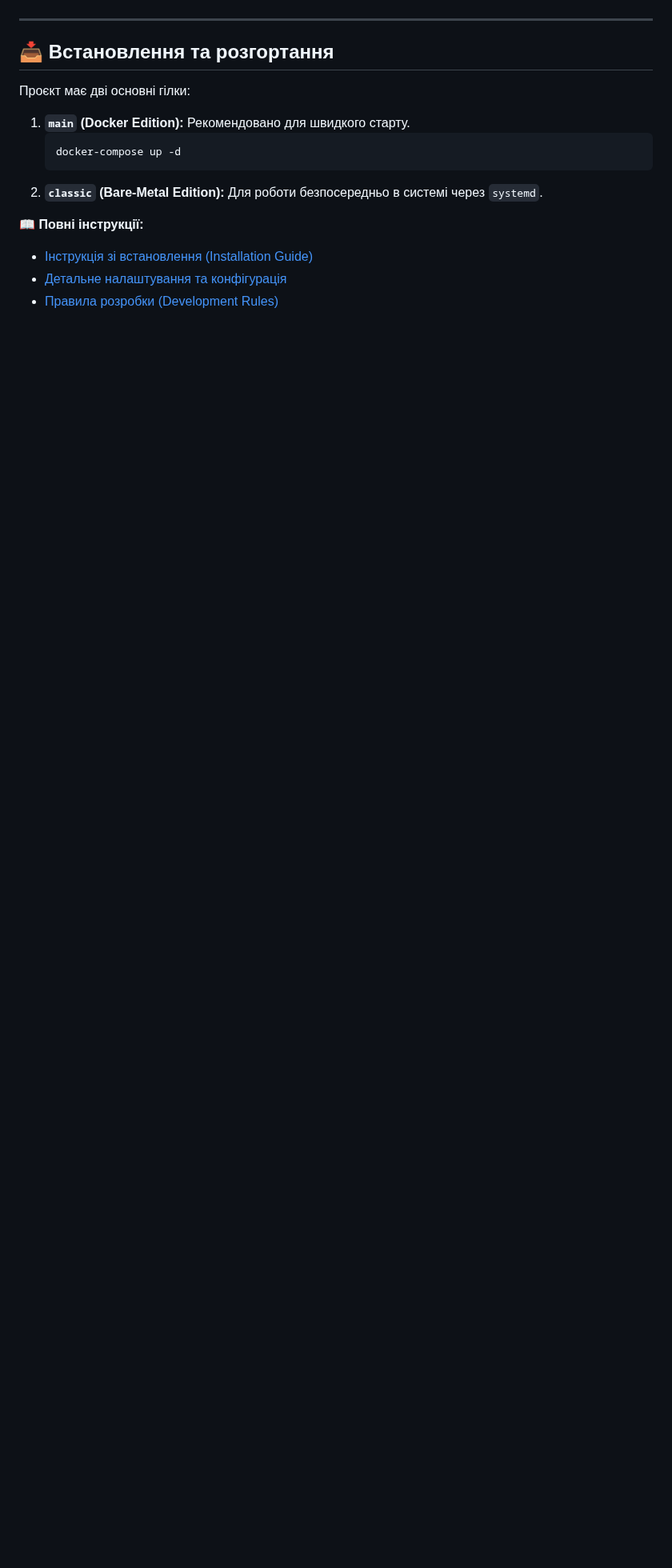
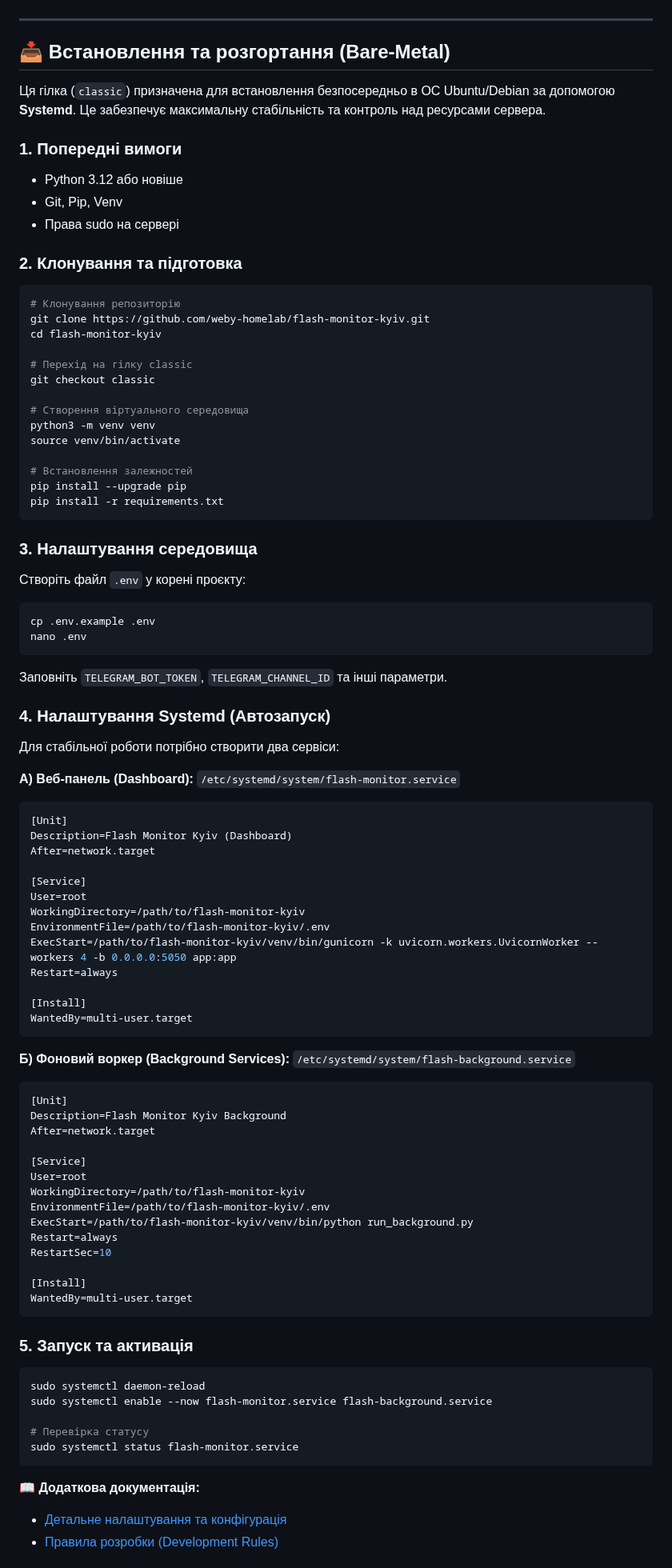
Before and after one commit to weby-homelab/flash-monitor-kyiv, a Markdown page: README.md, the part around the change. Shown at 80% size. Drawn GitHub-style; blank space fills up the shorter version.

Commit message:
docs(classic): add complete bare-metal installation guide

````diff
--- a/README.md
+++ b/README.md
@@ -158,17 +158,91 @@ graph TD
 
 ---
 
-## 📥 Встановлення та розгортання
+## 📥 Встановлення та розгортання (Bare-Metal)
 
-Проєкт має дві основні гілки:
-1.  **`main` (Docker Edition):** Рекомендовано для швидкого старту.
-    ```bash
-    docker-compose up -d
-    ```
-2.  **`classic` (Bare-Metal Edition):** Для роботи безпосередньо в системі через `systemd`.
+Ця гілка (`classic`) призначена для встановлення безпосередньо в ОС Ubuntu/Debian за допомогою **Systemd**. Це забезпечує максимальну стабільність та контроль над ресурсами сервера.
 
-📖 **Повні інструкції:**
-*   [Інструкція зі встановлення (Installation Guide)](INSTRUCTIONS_INSTALL.md)
+### 1. Попередні вимоги
+*   Python 3.12 або новіше
+*   Git, Pip, Venv
+*   Права sudo на сервері
+
+### 2. Клонування та підготовка
+```bash
+# Клонування репозиторію
+git clone https://github.com/weby-homelab/flash-monitor-kyiv.git
+cd flash-monitor-kyiv
+
+# Перехід на гілку classic
+git checkout classic
+
+# Створення віртуального середовища
+python3 -m venv venv
+source venv/bin/activate
+
+# Встановлення залежностей
+pip install --upgrade pip
+pip install -r requirements.txt
+```
+
+### 3. Налаштування середовища
+Створіть файл `.env` у корені проєкту:
+```bash
+cp .env.example .env
+nano .env
+```
+Заповніть `TELEGRAM_BOT_TOKEN`, `TELEGRAM_CHANNEL_ID` та інші параметри.
+
+### 4. Налаштування Systemd (Автозапуск)
+Для стабільної роботи потрібно створити два сервіси:
+
+**А) Веб-панель (Dashboard):**
+`/etc/systemd/system/flash-monitor.service`
+```ini
+[Unit]
+Description=Flash Monitor Kyiv (Dashboard)
+After=network.target
+
+[Service]
+User=root
+WorkingDirectory=/path/to/flash-monitor-kyiv
+EnvironmentFile=/path/to/flash-monitor-kyiv/.env
+ExecStart=/path/to/flash-monitor-kyiv/venv/bin/gunicorn -k uvicorn.workers.UvicornWorker --workers 4 -b 0.0.0.0:5050 app:app
+Restart=always
+
+[Install]
+WantedBy=multi-user.target
+```
+
+**Б) Фоновий воркер (Background Services):**
+`/etc/systemd/system/flash-background.service`
+```ini
+[Unit]
+Description=Flash Monitor Kyiv Background
+After=network.target
+
+[Service]
+User=root
+WorkingDirectory=/path/to/flash-monitor-kyiv
+EnvironmentFile=/path/to/flash-monitor-kyiv/.env
+ExecStart=/path/to/flash-monitor-kyiv/venv/bin/python run_background.py
+Restart=always
+RestartSec=10
+
+[Install]
+WantedBy=multi-user.target
+```
+
+### 5. Запуск та активація
+```bash
+sudo systemctl daemon-reload
+sudo systemctl enable --now flash-monitor.service flash-background.service
+
+# Перевірка статусу
+sudo systemctl status flash-monitor.service
+```
+
+📖 **Додаткова документація:**
 *   [Детальне налаштування та конфігурація](INSTRUCTIONS.md)
 *   [Правила розробки (Development Rules)](DEVELOPMENT.md)
 
````
Also changed, not shown: README_ENG.md (+89 -6 lines).
